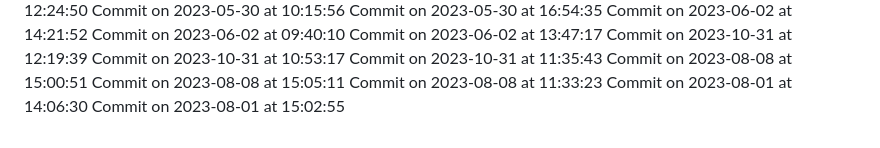
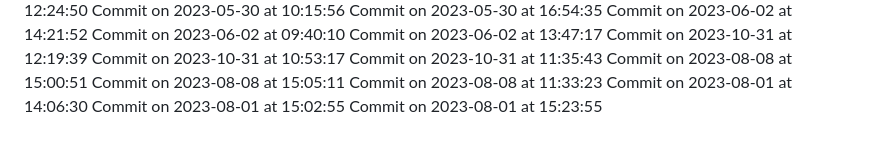
Before and after one commit to HridoyVaraby/coming_soon, a Markdown page: commits.md, the part around the change. GitHub-like rendering.

Commit message:
Commit for 2023-08-01 at 15:23:55

```diff
--- a/commits.md
+++ b/commits.md
@@ -484,3 +484,4 @@ Commit on 2023-08-08 at 15:05:11
 Commit on 2023-08-08 at 11:33:23
 Commit on 2023-08-01 at 14:06:30
 Commit on 2023-08-01 at 15:02:55
+Commit on 2023-08-01 at 15:23:55
```
